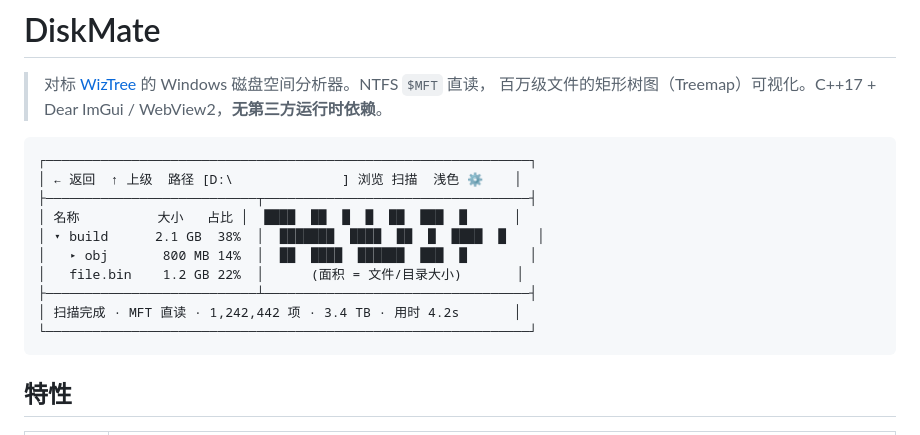
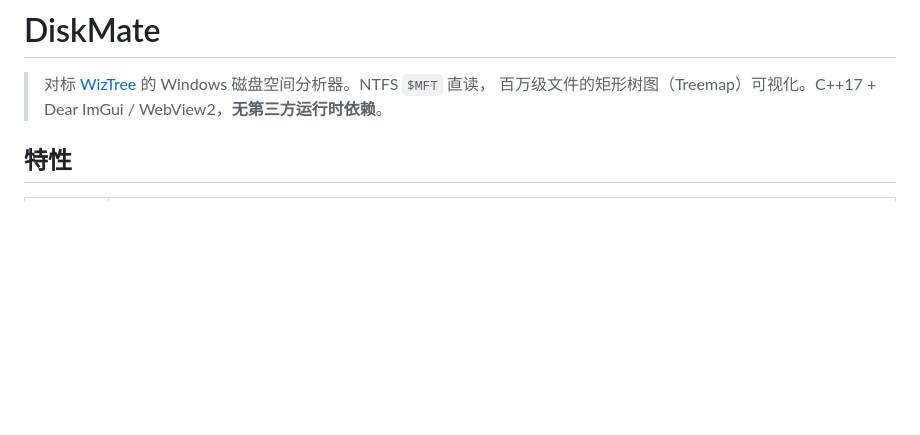
Before and after one commit to jacob-nnc/diskMate, a Markdown page: README.md, the part around the change. Rendered like a GitHub page; blank space fills up the shorter version.

````diff
--- a/README.md
+++ b/README.md
@@ -3,18 +3,7 @@
 > 对标 [WizTree](https://diskanalyzer.com/) 的 Windows 磁盘空间分析器。NTFS `$MFT` 直读，
 > 百万级文件的矩形树图（Treemap）可视化。C++17 + Dear ImGui / WebView2，**无第三方运行时依赖**。
 
-```
-┌──────────────────────────────────────────────────────────────┐
-│ ← 返回  ↑ 上级  路径 [D:\              ] 浏览 扫描  浅色 ⚙    │
-├───────────────────────────┬──────────────────────────────────┤
-│ 名称          大小   占比 │  ████  ██  █  █  ██  ███  █      │
-│ ▾ build      2.1 GB  38%  │  ███████  ████  ██  █  ████  █    │
-│   ▸ obj       800 MB 14%  │  ██  ████  ██████  ███  █        │
-│   file.bin    1.2 GB 22%  │      (面积 = 文件/目录大小)       │
-├───────────────────────────┴──────────────────────────────────┤
-│ 扫描完成 · MFT 直读 · 1,242,442 项 · 3.4 TB · 用时 4.2s       │
-└──────────────────────────────────────────────────────────────┘
-```
+
 
 ## 特性
 
````
